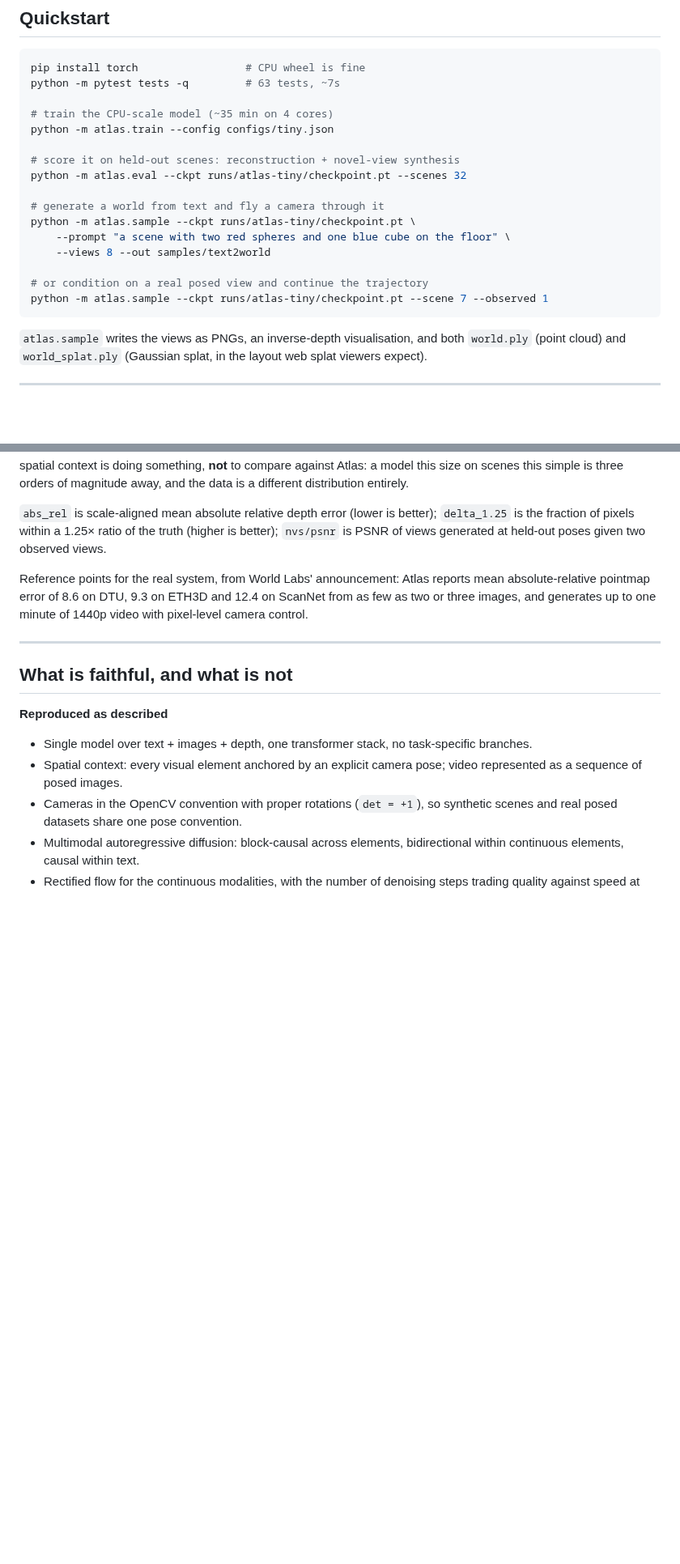
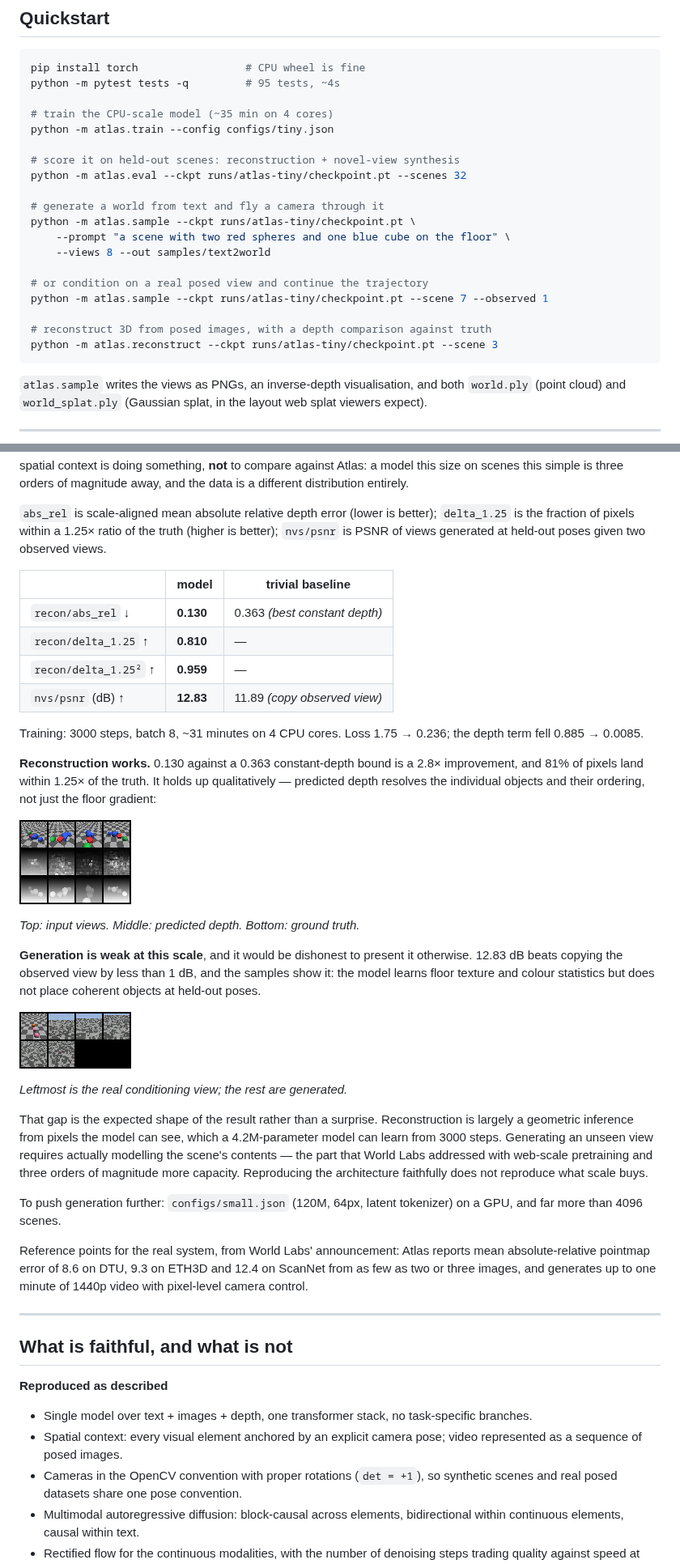
Before and after one commit to 4d4d4d4d4d4d/yz_zhang, a Markdown page: atlas-repro/README.md, 2 parts joined by grey strips. Shown at 81% size. GitHub-like rendering; pictures changed too: atlas-repro/docs/generation.png (added), atlas-repro/docs/reconstruction.png (added); blank space fills up the shorter version.

````diff
--- a/atlas-repro/README.md
+++ b/atlas-repro/README.md
@@ -76,7 +76,7 @@ exported as PLY.
 
 ```bash
 pip install torch                 # CPU wheel is fine
-python -m pytest tests -q         # 63 tests, ~7s
+python -m pytest tests -q         # 95 tests, ~4s
 
 # train the CPU-scale model (~35 min on 4 cores)
 python -m atlas.train --config configs/tiny.json
@@ -91,6 +91,9 @@ python -m atlas.sample --ckpt runs/atlas-tiny/checkpoint.pt \
 
 # or condition on a real posed view and continue the trajectory
 python -m atlas.sample --ckpt runs/atlas-tiny/checkpoint.pt --scene 7 --observed 1
+
+# reconstruct 3D from posed images, with a depth comparison against truth
+python -m atlas.reconstruct --ckpt runs/atlas-tiny/checkpoint.pt --scene 3
 ```
 
 `atlas.sample` writes the views as PNGs, an inverse-depth visualisation, and
@@ -113,7 +116,44 @@ better); `delta_1.25` is the fraction of pixels within a 1.25× ratio of the
 truth (higher is better); `nvs/psnr` is PSNR of views generated at held-out
 poses given two observed views.
 
-<!-- RESULTS -->
+| | model | trivial baseline |
+|---|---|---|
+| `recon/abs_rel` ↓ | **0.130** | 0.363 *(best constant depth)* |
+| `recon/delta_1.25` ↑ | **0.810** | — |
+| `recon/delta_1.25²` ↑ | **0.959** | — |
+| `nvs/psnr` (dB) ↑ | **12.83** | 11.89 *(copy observed view)* |
+
+Training: 3000 steps, batch 8, ~31 minutes on 4 CPU cores. Loss 1.75 → 0.236;
+the depth term fell 0.885 → 0.0085.
+
+**Reconstruction works.** 0.130 against a 0.363 constant-depth bound is a
+2.8× improvement, and 81% of pixels land within 1.25× of the truth. It holds
+up qualitatively — predicted depth resolves the individual objects and their
+ordering, not just the floor gradient:
+
+![Reconstruction: input views, predicted depth, ground-truth depth](docs/reconstruction.png)
+
+*Top: input views. Middle: predicted depth. Bottom: ground truth.*
+
+**Generation is weak at this scale**, and it would be dishonest to present it
+otherwise. 12.83 dB beats copying the observed view by less than 1 dB, and
+the samples show it: the model learns floor texture and colour statistics but
+does not place coherent objects at held-out poses.
+
+![Generation: one real view followed by five generated ones](docs/generation.png)
+
+*Leftmost is the real conditioning view; the rest are generated.*
+
+That gap is the expected shape of the result rather than a surprise.
+Reconstruction is largely a geometric inference from pixels the model can
+see, which a 4.2M-parameter model can learn from 3000 steps. Generating an
+unseen view requires actually modelling the scene's contents — the part that
+World Labs addressed with web-scale pretraining and three orders of magnitude
+more capacity. Reproducing the architecture faithfully does not reproduce
+what scale buys.
+
+To push generation further: `configs/small.json` (120M, 64px, latent
+tokenizer) on a GPU, and far more than 4096 scenes.
 
 Reference points for the real system, from World Labs' announcement: Atlas
 reports mean absolute-relative pointmap error of 8.6 on DTU, 9.3 on ETH3D and
````
Also changed, not shown: other parts of atlas-repro/README.md (+2 -2 lines), 5 other files.
